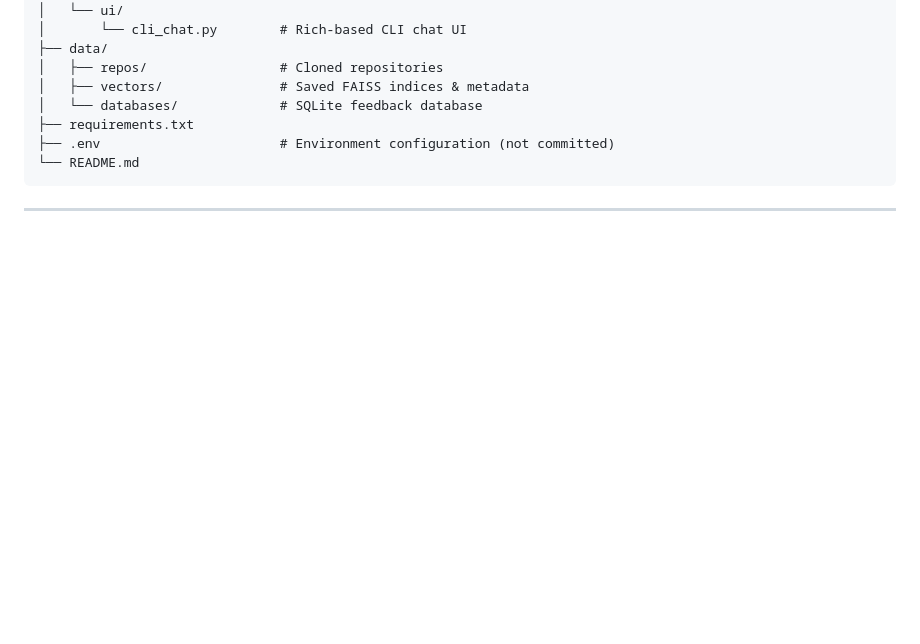
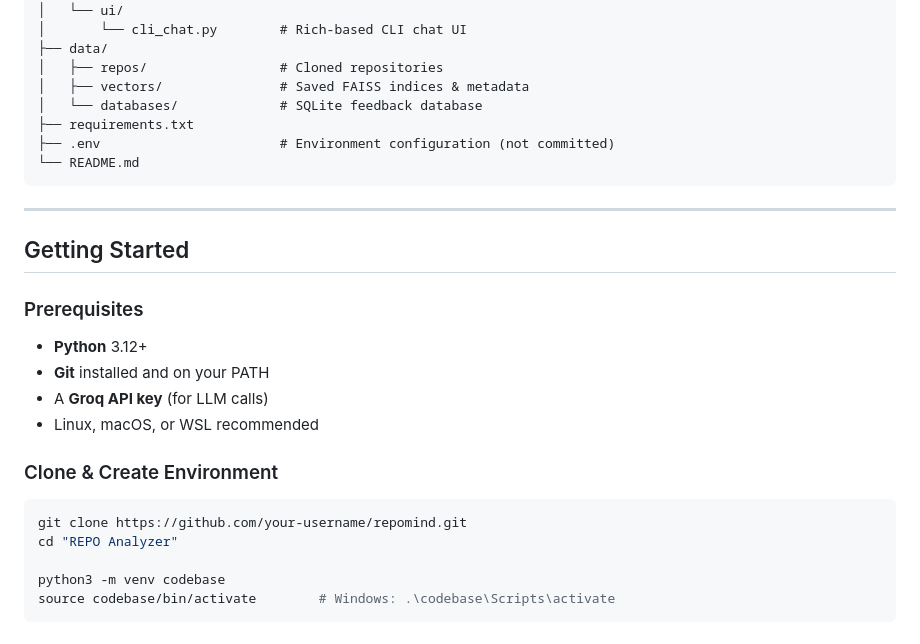
Before and after one commit to Hanan-Abbas/Codebase-Analyzer-Using-RAG, a Markdown page: README.md, the part around the change. Drawn GitHub-style; blank space fills up the shorter version.

````diff
--- a/README.md
+++ b/README.md
@@ -177,3 +177,22 @@ REPO Analyzer/
 ```
 
 ---
+
+## Getting Started
+
+### Prerequisites
+
+- **Python** 3.12+
+- **Git** installed and on your PATH
+- A **Groq API key** (for LLM calls)
+- Linux, macOS, or WSL recommended
+
+### Clone & Create Environment
+
+```bash
+git clone https://github.com/your-username/repomind.git
+cd "REPO Analyzer"
+
+python3 -m venv codebase
+source codebase/bin/activate        # Windows: .\codebase\Scripts\activate
+```
````
